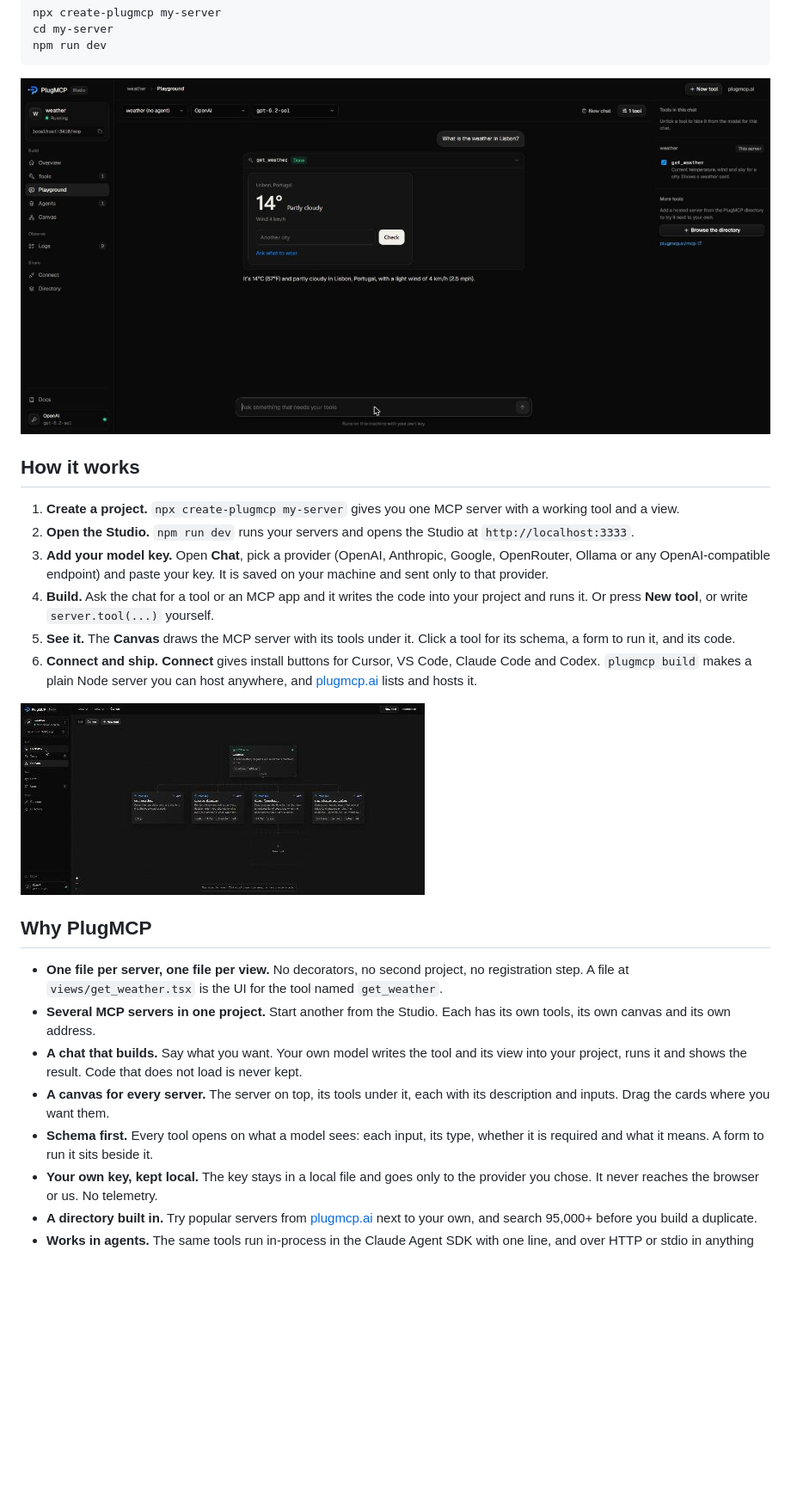
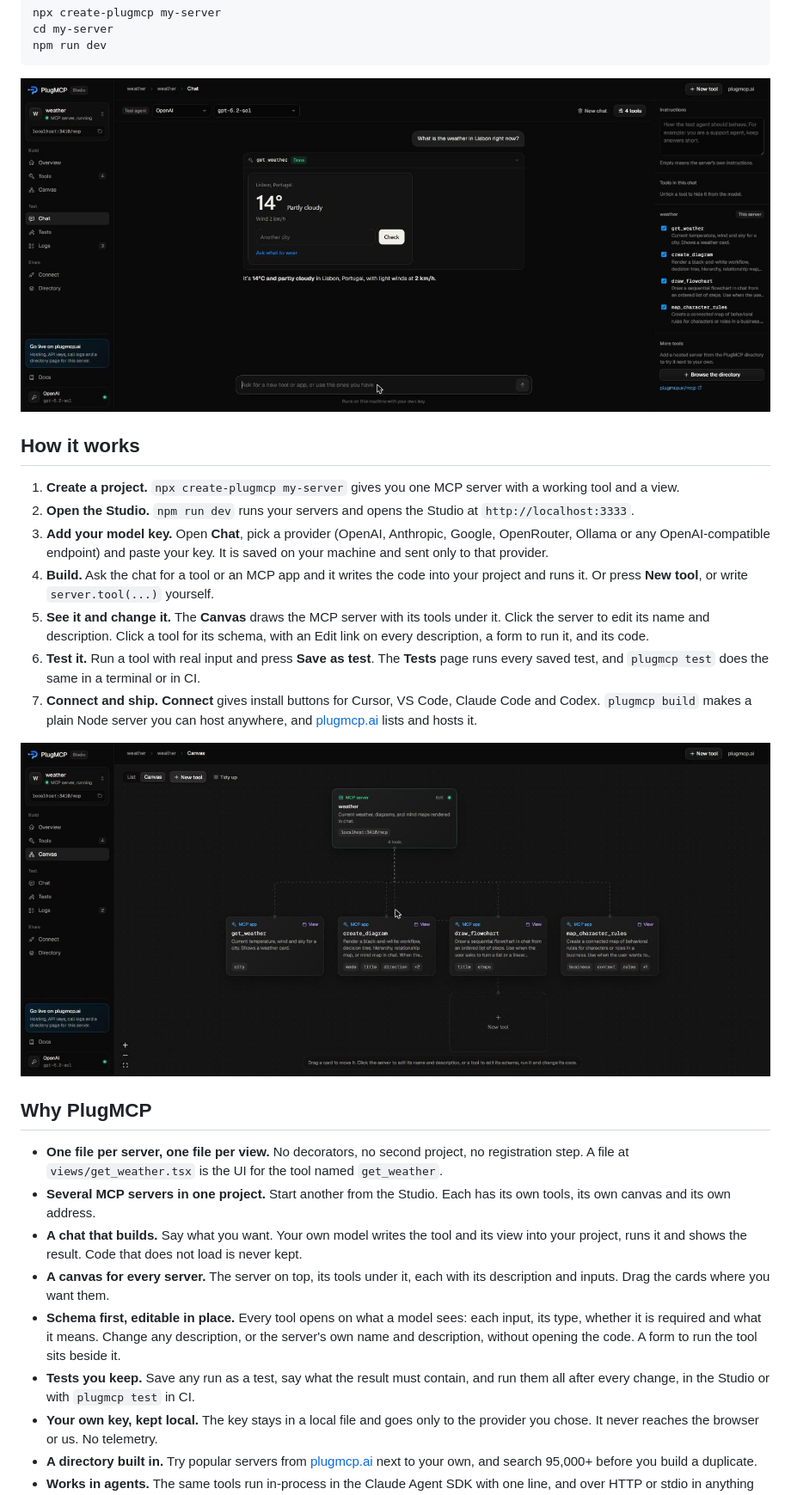
Before and after one commit to plugmcp-ai/plugmcp-framework, a Markdown page: README.md, the part around one of its changes. Shown at 86% size. Drawn GitHub-style; pictures changed too: docs/studio-canvas.jpg, docs/studio-chat.jpg; blank space fills up the shorter version.

Commit message:
Describe tests and in-place editing, refresh screenshots and package keywords.
Co-Authored-By: Claude Fable 5.2 <noreply@anthropic.com>

```diff
--- a/README.md
+++ b/README.md
@@ -28,8 +28,9 @@ npm run dev
 2. **Open the Studio.** `npm run dev` runs your servers and opens the Studio at `http://localhost:3333`.
 3. **Add your model key.** Open **Chat**, pick a provider (OpenAI, Anthropic, Google, OpenRouter, Ollama or any OpenAI-compatible endpoint) and paste your key. It is saved on your machine and sent only to that provider.
 4. **Build.** Ask the chat for a tool or an MCP app and it writes the code into your project and runs it. Or press **New tool**, or write `server.tool(...)` yourself.
-5. **See it.** The **Canvas** draws the MCP server with its tools under it. Click a tool for its schema, a form to run it, and its code.
-6. **Connect and ship.** **Connect** gives install buttons for Cursor, VS Code, Claude Code and Codex. `plugmcp build` makes a plain Node server you can host anywhere, and [plugmcp.ai](https://plugmcp.ai) lists and hosts it.
+5. **See it and change it.** The **Canvas** draws the MCP server with its tools under it. Click the server to edit its name and description. Click a tool for its schema, with an Edit link on every description, a form to run it, and its code.
+6. **Test it.** Run a tool with real input and press **Save as test**. The **Tests** page runs every saved test, and `plugmcp test` does the same in a terminal or in CI.
+7. **Connect and ship.** **Connect** gives install buttons for Cursor, VS Code, Claude Code and Codex. `plugmcp build` makes a plain Node server you can host anywhere, and [plugmcp.ai](https://plugmcp.ai) lists and hosts it.
 
 ![The canvas: an MCP server with its tools under it](docs/studio-canvas.jpg)
 
@@ -39,7 +40,8 @@ npm run dev
 - **Several MCP servers in one project.** Start another from the Studio. Each has its own tools, its own canvas and its own address.
 - **A chat that builds.** Say what you want. Your own model writes the tool and its view into your project, runs it and shows the result. Code that does not load is never kept.
 - **A canvas for every server.** The server on top, its tools under it, each with its description and inputs. Drag the cards where you want them.
-- **Schema first.** Every tool opens on what a model sees: each input, its type, whether it is required and what it means. A form to run it sits beside it.
+- **Schema first, editable in place.** Every tool opens on what a model sees: each input, its type, whether it is required and what it means. Change any description, or the server's own name and description, without opening the code. A form to run the tool sits beside it.
+- **Tests you keep.** Save any run as a test, say what the result must contain, and run them all after every change, in the Studio or with `plugmcp test` in CI.
 - **Your own key, kept local.** The key stays in a local file and goes only to the provider you chose. It never reaches the browser or us. No telemetry.
 - **A directory built in.** Try popular servers from [plugmcp.ai](https://plugmcp.ai/mcp) next to your own, and search 95,000+ before you build a duplicate.
 - **Works in agents.** The same tools run in-process in the Claude Agent SDK with one line, and over HTTP or stdio in anything else.
```
Also changed, not shown: other parts of README.md (+21 -3 lines), docs/studio-tool.jpg, 1 other file.
